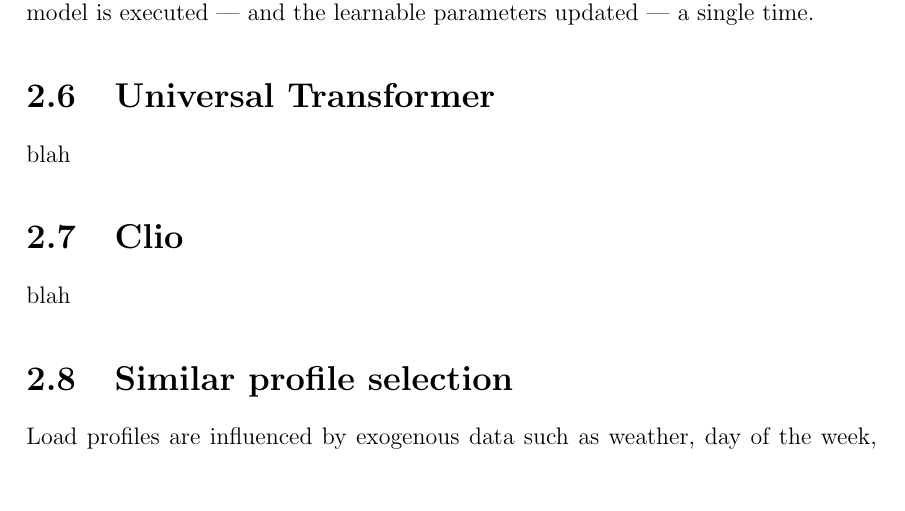
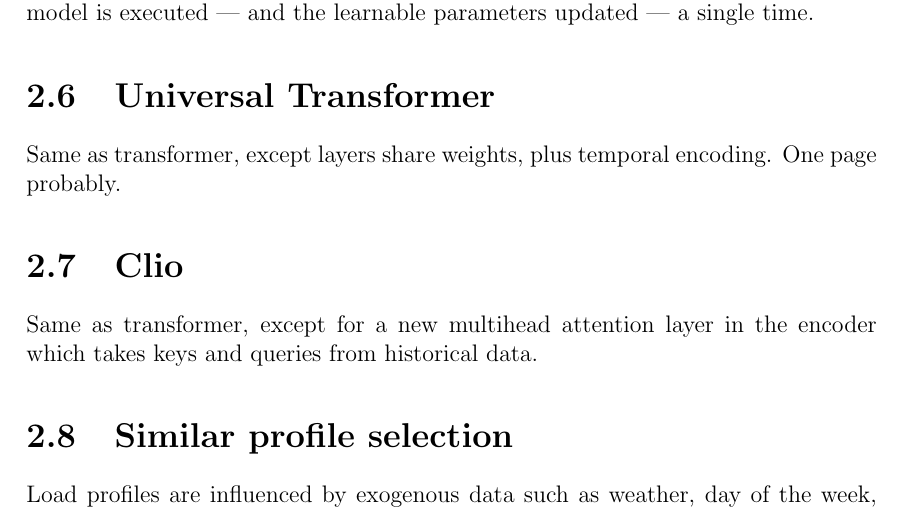
Before and after one commit to jurasofish/load_forecast_thesis, a LaTeX thesis (lf-thesis.tex, which reads ana-meth.tex): part of page 35 of 59, cut so that both start at the same text, the shorter picture padded with empty space. Compiled offline with pdfLaTeX.

Commit message:
thoughts

```diff
--- a/ana-meth.tex
+++ b/ana-meth.tex
@@ -162,10 +162,10 @@ These zero values do not affect the output of the decoder, as the decoder self-a
 When training, the decoder input is set to the known expected value and the model is executed --- and the learnable parameters updated --- a single time.
 
 \section{Universal Transformer}
-blah
+Same as transformer, except layers share weights, plus temporal encoding. One page probably.
 
 \section{Clio}
-blah
+Same as transformer, except for a new multihead attention layer in the encoder which takes keys and queries from historical data.
 
 \section{Similar profile selection}
 Load profiles are influenced by exogenous data such as weather, day of the week, and holiday type \cite{Weron2006}.
```
